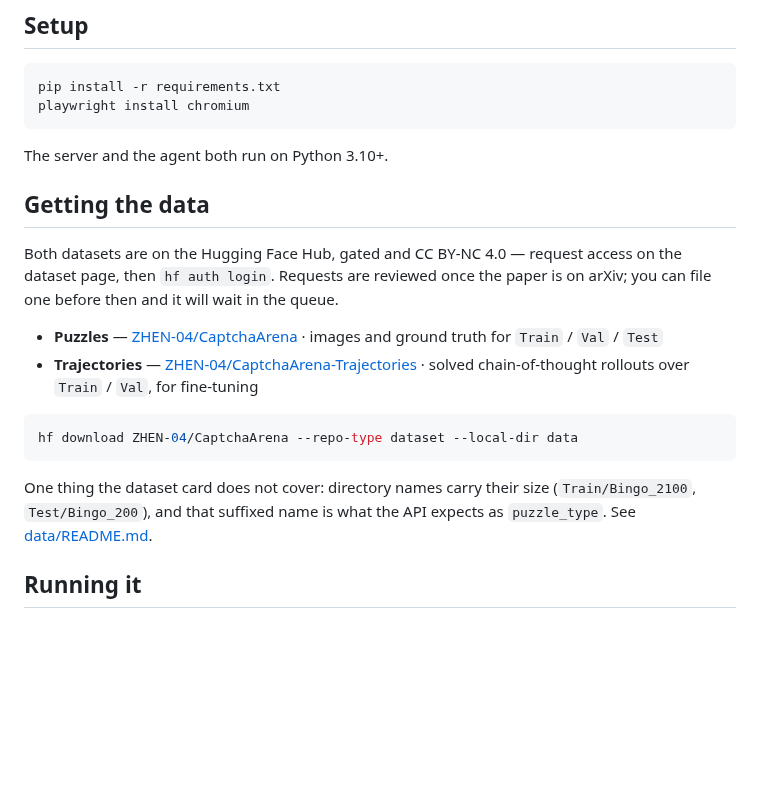
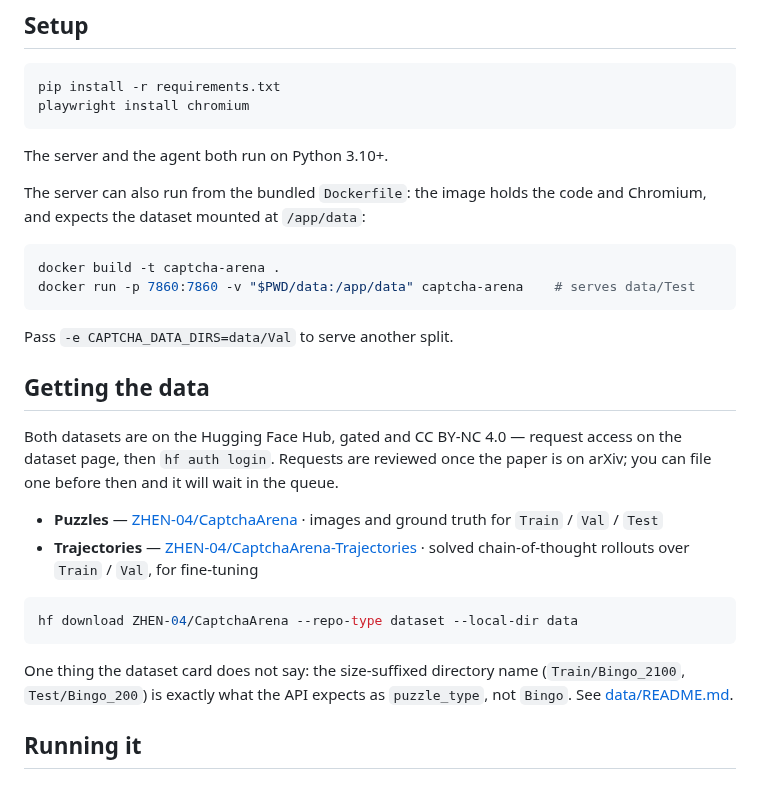
Before and after one commit to X0X0X00/CaptchaArena, a Markdown page: README.md, the part around one of its changes. Rendered like a GitHub page; blank space fills up the shorter version.

````diff
--- a/README.md
+++ b/README.md
@@ -107,6 +115,16 @@ playwright install chromium
 
 The server and the agent both run on Python 3.10+.
 
+The server can also run from the bundled `Dockerfile`: the image holds the code and
+Chromium, and expects the dataset mounted at `/app/data`:
+
+```bash
+docker build -t captcha-arena .
+docker run -p 7860:7860 -v "$PWD/data:/app/data" captcha-arena    # serves data/Test
+```
+
+Pass `-e CAPTCHA_DATA_DIRS=data/Val` to serve another split.
+
 ## Getting the data
 
 Both datasets are on the Hugging Face Hub, gated and CC BY-NC 4.0 — request access on the
@@ -122,9 +140,9 @@ can file one before then and it will wait in the queue.
 hf download ZHEN-04/CaptchaArena --repo-type dataset --local-dir data
 ```
 
-One thing the dataset card does not cover: directory names carry their size
-(`Train/Bingo_2100`, `Test/Bingo_200`), and that suffixed name is what the API expects as
-`puzzle_type`. See [data/README.md](data/README.md).
+One thing the dataset card does not say: the size-suffixed directory name
+(`Train/Bingo_2100`, `Test/Bingo_200`) is exactly what the API expects as `puzzle_type`,
+not `Bingo`. See [data/README.md](data/README.md).
 
 ## Running it
 
````
Also changed, not shown: other parts of README.md (+80 -38 lines), README.zh-CN.md (+77 -30 lines).
